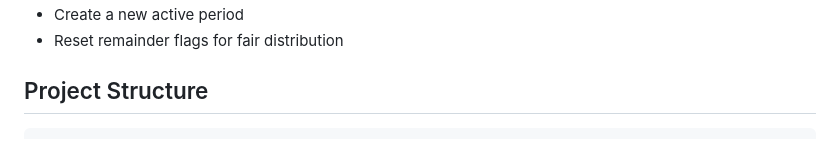
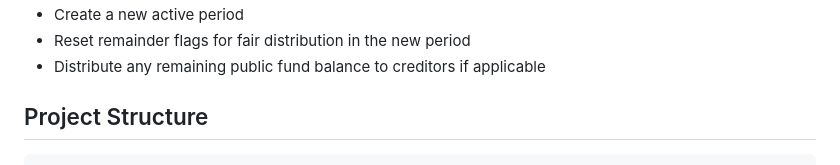
Before and after one commit to beastmasterx/divvy, a Markdown page: README.md, the part around the change printed below. GitHub-like rendering.

```diff
--- a/README.md
+++ b/README.md
@@ -203,5 +235,6 @@ This will:
 - Create a new active period
-- Reset remainder flags for fair distribution
+- Reset remainder flags for fair distribution in the new period
+- Distribute any remaining public fund balance to creditors if applicable
 
 ## Project Structure
 
```
Also changed, not shown: other parts of README.md (+59 -23 lines).
